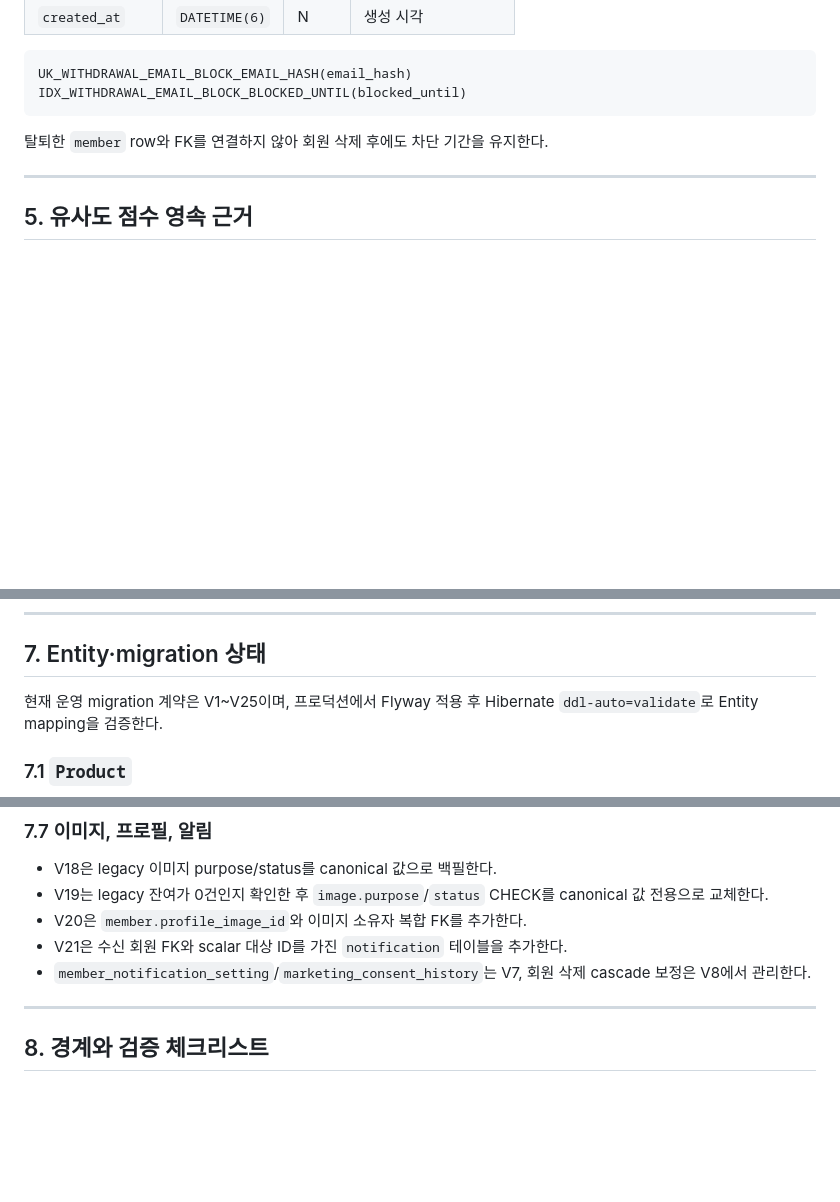
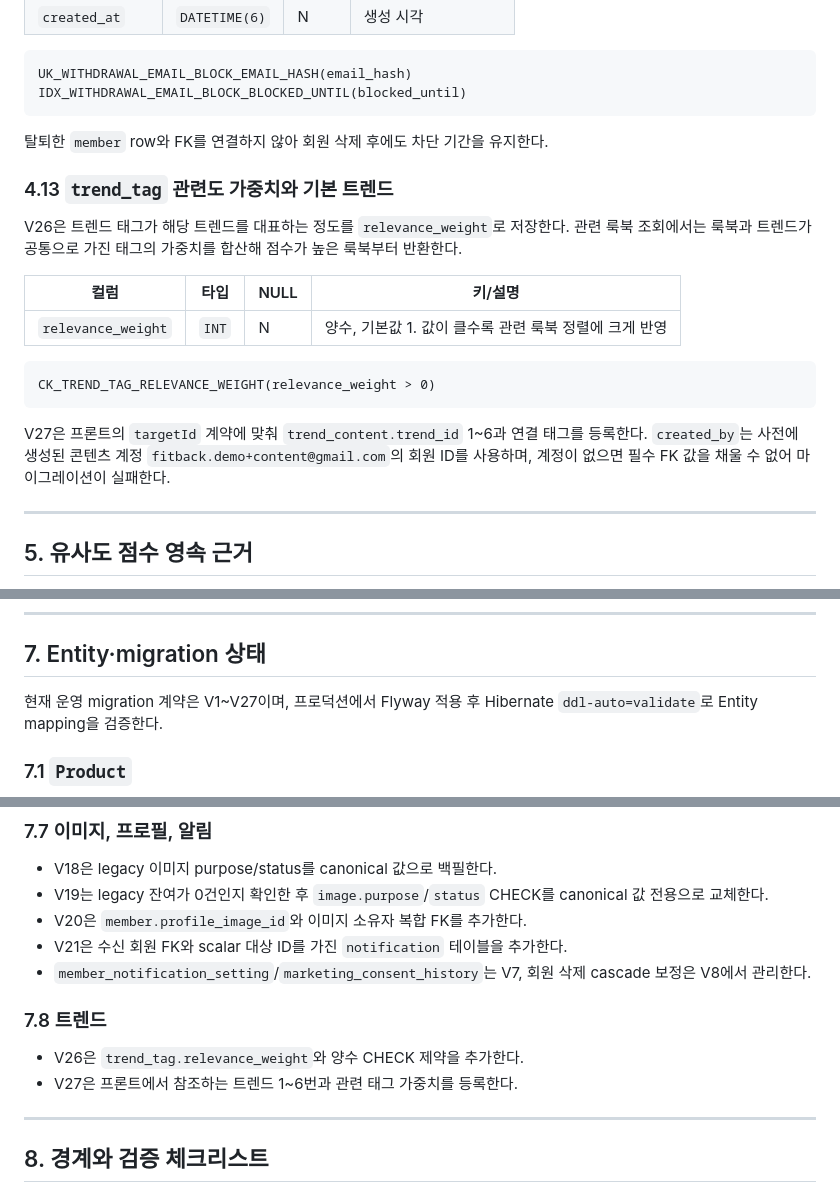
Before and after one commit to FIT-BACK/backend, a Markdown page: docs/ERD.md, 3 parts joined by grey strips. GitHub-like rendering; blank space fills up the shorter version.

Commit message:
docs: 트렌드 태그 관련도 ERD 반영

````diff
--- a/docs/ERD.md
+++ b/docs/ERD.md
@@ -726,6 +726,24 @@ IDX_WITHDRAWAL_EMAIL_BLOCK_BLOCKED_UNTIL(blocked_until)
 
 탈퇴한 `member` row와 FK를 연결하지 않아 회원 삭제 후에도 차단 기간을 유지한다.
 
+### 4.13 `trend_tag` 관련도 가중치와 기본 트렌드
+
+V26은 트렌드 태그가 해당 트렌드를 대표하는 정도를 `relevance_weight`로 저장한다.
+관련 룩북 조회에서는 룩북과 트렌드가 공통으로 가진 태그의 가중치를 합산해 점수가 높은
+룩북부터 반환한다.
+
+| 컬럼 | 타입 | NULL | 키/설명 |
+| --- | --- | --- | --- |
+| `relevance_weight` | `INT` | N | 양수, 기본값 1. 값이 클수록 관련 룩북 정렬에 크게 반영 |
+
+```text
+CK_TREND_TAG_RELEVANCE_WEIGHT(relevance_weight > 0)
+```
+
+V27은 프론트의 `targetId` 계약에 맞춰 `trend_content.trend_id` 1~6과 연결 태그를 등록한다.
+`created_by`는 사전에 생성된 콘텐츠 계정 `fitback.demo+content@gmail.com`의 회원 ID를 사용하며,
+계정이 없으면 필수 FK 값을 채울 수 없어 마이그레이션이 실패한다.
+
 ---
 
 ## 5. 유사도 점수 영속 근거
@@ -764,7 +782,7 @@ JPA에는 대규모 `CascadeType.ALL`을 기본 적용하지 않는다. 특히 P
 
 ## 7. Entity·migration 상태
 
-현재 운영 migration 계약은 V1~V25이며, 프로덕션에서 Flyway 적용 후
+현재 운영 migration 계약은 V1~V27이며, 프로덕션에서 Flyway 적용 후
 Hibernate `ddl-auto=validate`로 Entity mapping을 검증한다.
 
 ### 7.1 `Product`
@@ -832,6 +850,11 @@ Hibernate `ddl-auto=validate`로 Entity mapping을 검증한다.
 - V21은 수신 회원 FK와 scalar 대상 ID를 가진 `notification` 테이블을 추가한다.
 - `member_notification_setting`/`marketing_consent_history`는 V7, 회원 삭제 cascade
   보정은 V8에서 관리한다.
+
+### 7.8 트렌드
+
+- V26은 `trend_tag.relevance_weight`와 양수 CHECK 제약을 추가한다.
+- V27은 프론트에서 참조하는 트렌드 1~6번과 관련 태그 가중치를 등록한다.
 
 ---
 
````
